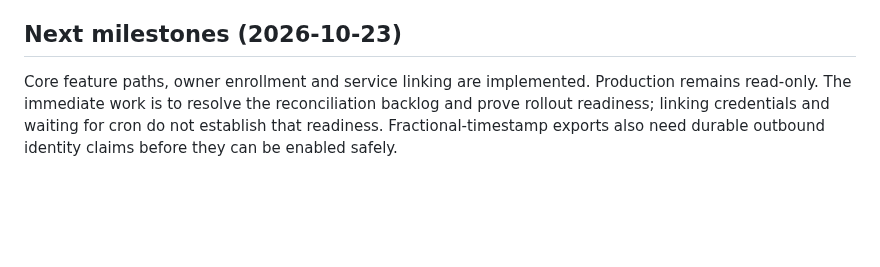
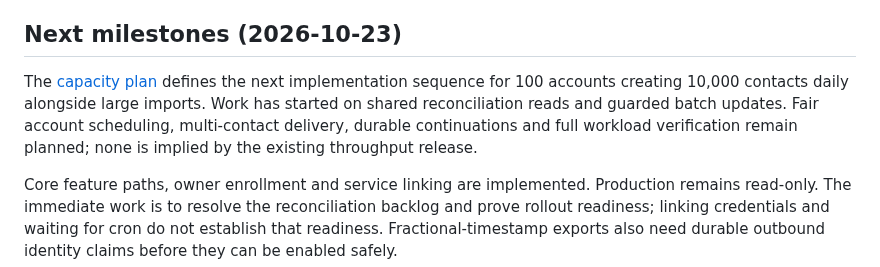
Before and after one commit to rwjblue/lofi-qso-ferry, a Markdown page: ROADMAP.md, the part around the change. GitHub-like rendering; blank space fills up the shorter version.

```diff
--- a/ROADMAP.md
+++ b/ROADMAP.md
@@ -3,6 +3,12 @@
 This roadmap is the handoff for implementation in this repository. Checked items have implementation and local evidence. Unchecked items retain external verification or rollout work; they must not be inferred from synthetic success. The owner authorized small signed commits directly to `origin/main` for implementation; no implementation PRs are opened. Retain the product decisions in [README](README.md). Each milestone should update its evidence and remaining questions here.
 
 ## Next milestones (2026-10-23)
+
+The [capacity plan](docs/capacity-plan.md) defines the next implementation sequence
+for 100 accounts creating 10,000 contacts daily alongside large imports. Work has
+started on shared reconciliation reads and guarded batch updates. Fair account
+scheduling, multi-contact delivery, durable continuations and full workload
+verification remain planned; none is implied by the existing throughput release.
 
 Core feature paths, owner enrollment and service linking are implemented. Production remains read-only. The immediate work is to resolve the reconciliation backlog and prove rollout readiness; linking credentials and waiting for cron do not establish that readiness. Fractional-timestamp exports also need durable outbound identity claims before they can be enabled safely.
 1. **Finish read-only reconciliation and improve capacity.** Batched intake, indexed retries, shared encrypted history, four-way background processing and fair source scheduling are deployed (`bbc2346c`, `471e8620`, `cb9ea362`). All 467 tests and required checks pass locally and in CI. The first two fairness runs processed 23 and 15 contacts and advanced source context, with every export gate closed. Next: batch comparisons and guarded writes for contacts sharing history, add targeted wakeups, verify larger source pages, then add durable continuations and run full 4,000/200,000-contact capacity tests. Complete context/rescans and review exceptions before considering first writes. See the [measurements and ordered capacity plan](docs/reconciliation-investigation.md). Waiting for cron alone does not complete these steps.
```
Also changed, not shown: docs/capacity-plan.md (added, +166 -0 lines).
